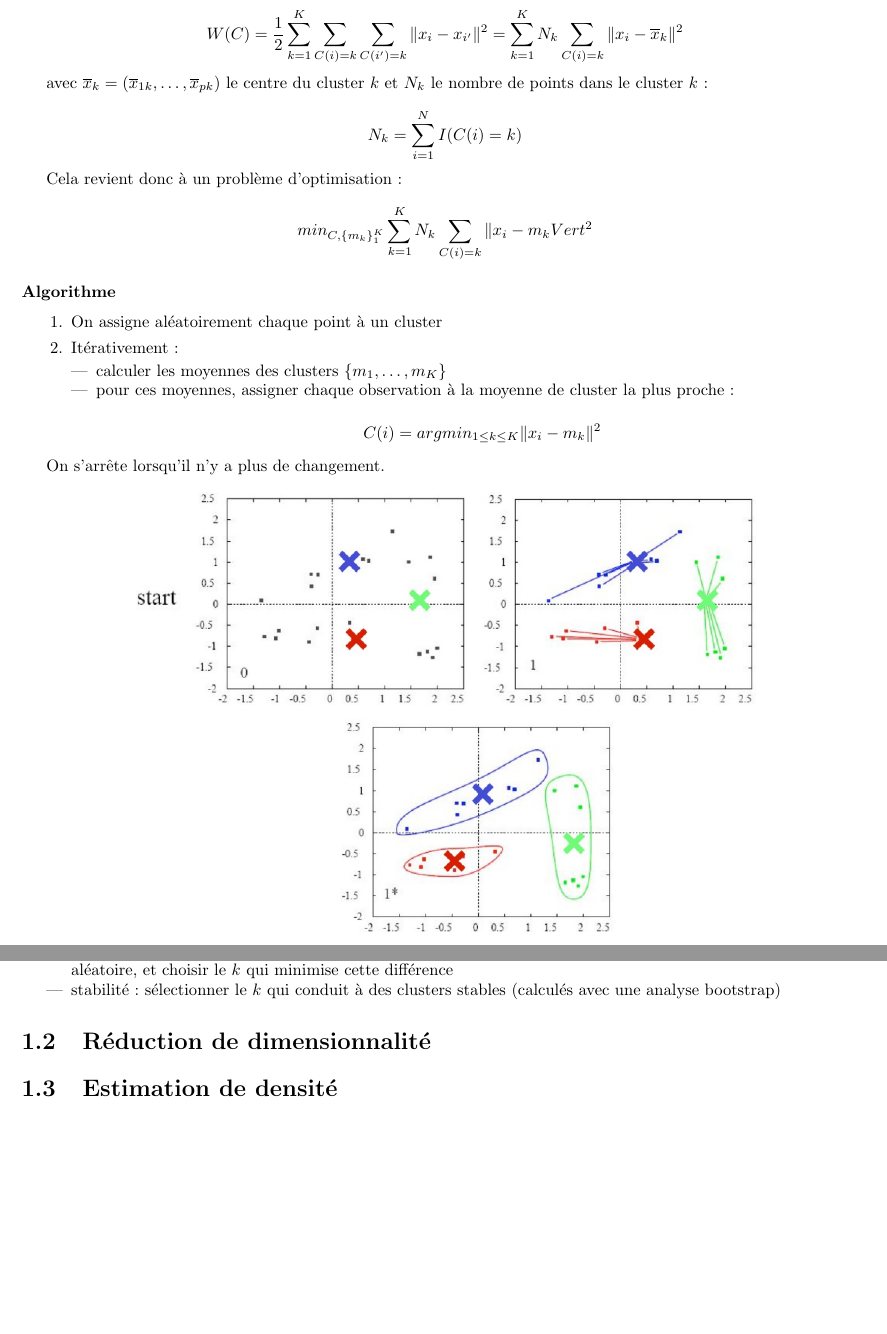
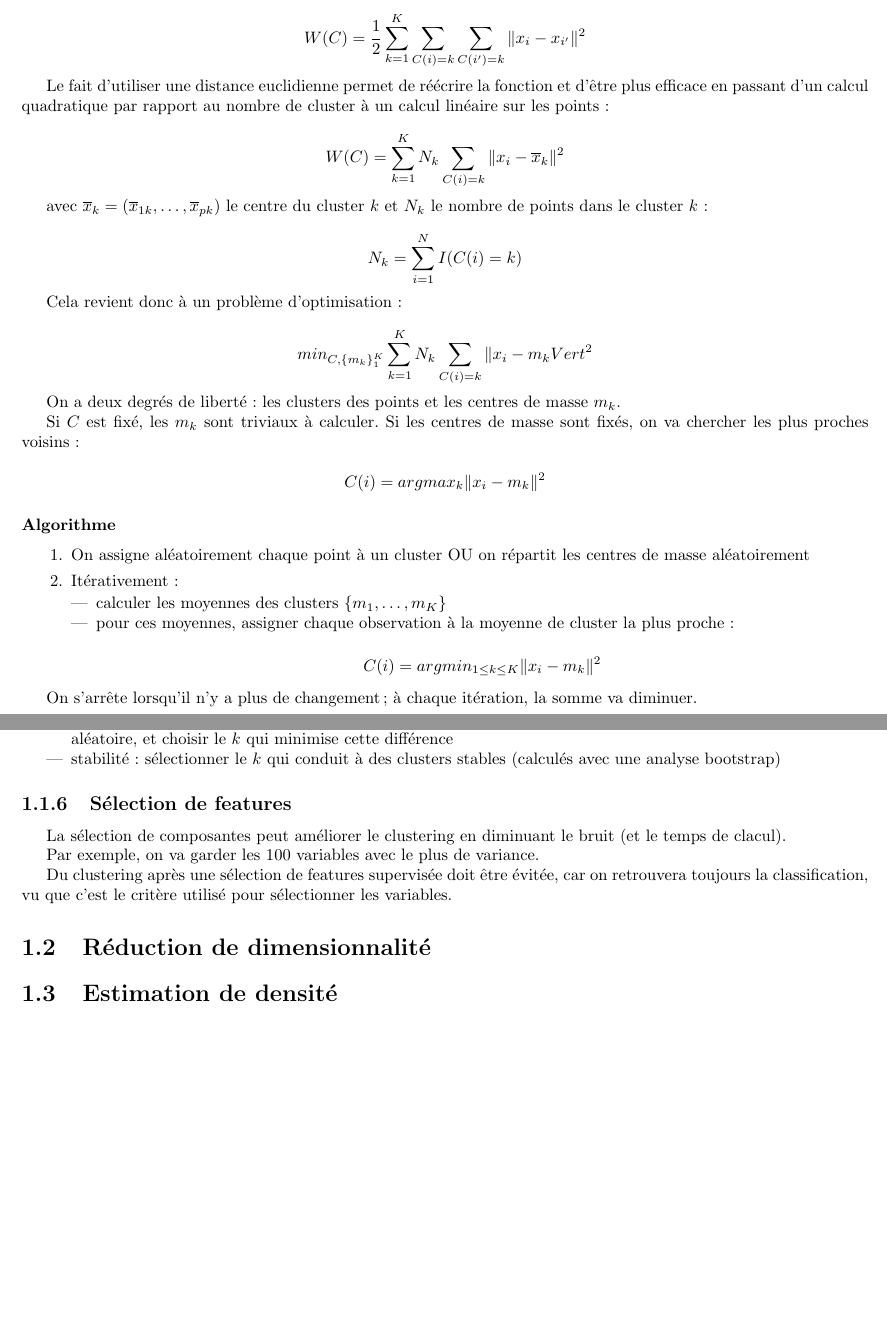
Before and after one commit to jipe47/AIA-synthese, a LaTeX document (main.tex, which reads unsupervised.tex): two parts of pages 4 and 7 of 7 before the commit and two parts of pages 4 and 8 of 8 after it, joined at a grey line, cut so that both start at the same text, the shorter picture padded with empty space. Compiled offline with pdfLaTeX.

Commit message:
Unsupervised learning: feature selection, taking written notes into account

```diff
--- a/unsupervised.tex
+++ b/unsupervised.tex
@@ -128,7 +130,11 @@ Deux composantes sont considérées :
 
 	Cet algorithme effectue un partitionnement avec un nombre $k$ fixé de clusters. On utilise la distance euclidienne entre deux objets, et on va chercher à minimiser la somme des variances intra-cluster :
 
-	$$W(C) = \frac{1}{2} \sum_{k = 1}^K \sum_{C(i) = k} \sum_{C(i') = k} \Vert x_i - x_{i'} \Vert^2 = \sum_{k = 1}^K N_k \sum_{C(i) = k} \Vert x_i - \overline{x}_k \Vert^2$$
+	$$W(C) = \frac{1}{2} \sum_{k = 1}^K \sum_{C(i) = k} \sum_{C(i') = k} \Vert x_i - x_{i'} \Vert^2$$
+
+	Le fait d'utiliser une distance euclidienne permet de réécrire la fonction et d'être plus efficace en passant d'un calcul quadratique par rapport au nombre de cluster à un calcul linéaire sur les points :
+
+	$$W(C) = \sum_{k = 1}^K N_k \sum_{C(i) = k} \Vert x_i - \overline{x}_k \Vert^2$$
 
 	avec $\overline{x}_k = (\overline{x}_{1k}, \dots, \overline{x}_{pk})$ le centre du cluster $k$ et $N_k$ le nombre de points dans le cluster $k$ :
 
@@ -138,10 +144,17 @@ Deux composantes sont considérées :
 
 	$$min_{C, \ens{m_k}^K_1} \sum_{k = 1}^K N_k \sum_{C(i) = k} \Vert x_i - m_k Vert^2$$
 
+	On a deux degrés de liberté : les clusters des points et les centres de masse $m_k$.
+
+	Si $C$ est fixé, les $m_k$ sont triviaux à calculer. Si les centres de masse sont fixés, on va chercher les plus proches voisins :
+
+	$$C(i) = argmax_k \Vert x_i - m_k \Vert^2$$
+
+
 		\subsubsection{Algorithme}
 
 		\begin{enumerate}
-			\item On assigne aléatoirement chaque point à un cluster
+			\item On assigne aléatoirement chaque point à un cluster OU on répartit les centres de masse aléatoirement
 			\item Itérativement :
 
 			\begin{itemize}
@@ -152,7 +165,7 @@ Deux composantes sont considérées :
 			\end{itemize}
 		\end{enumerate}
 
-		On s'arrête lorsqu'il n'y a plus de changement.
+		On s'arrête lorsqu'il n'y a plus de changement ; à chaque itération, la somme va diminuer.
 
 		\dessin{48}
 
@@ -221,6 +258,13 @@ Deux composantes sont considérées :
 		\item stabilité : sélectionner le $k$ qui conduit à des clusters stables (calculés avec une analyse bootstrap)
 	\end{itemize}
 
+	\subsection{Sélection de features}
+
+	La sélection de composantes peut améliorer le clustering en diminuant le bruit (et le temps de clacul).
+
+	Par exemple, on va garder les 100 variables avec le plus de variance.
+
+	Du clustering après une sélection de features supervisée doit être évitée, car on retrouvera toujours la classification, vu que c'est le critère utilisé pour sélectionner les variables.
 
 
 \section{Réduction de dimensionnalité}
```
Also changed, not shown: images/54.png (added), unsupervised.tex (32 more changed lines).
